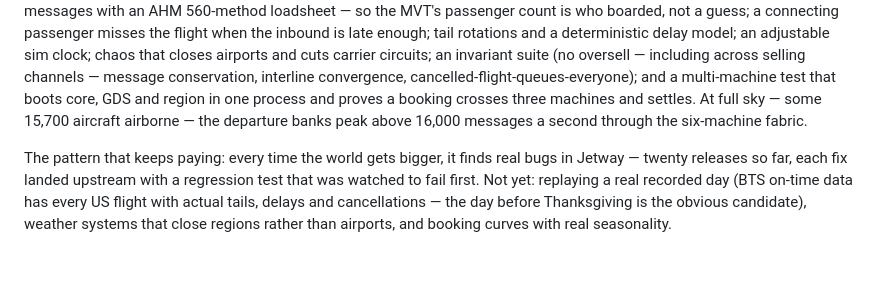
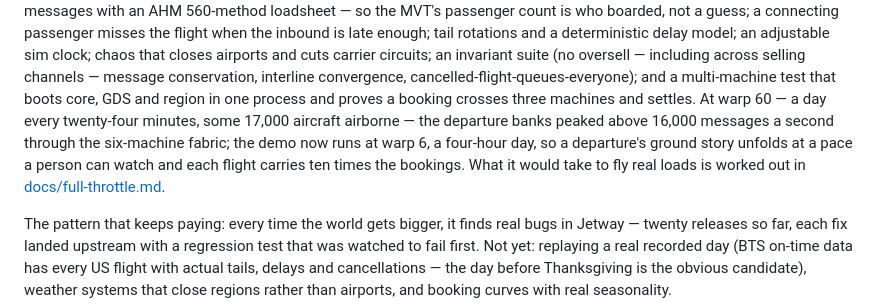
Before and after one commit to adamf/wholesky, a Markdown page: README.md, the part around the change. Rendered like a GitHub page; blank space fills up the shorter version.

Commit message:
docs: what full throttle would take, and the pace the demo runs at now
Co-Authored-By: Claude Fable 5.1 <noreply@anthropic.com>
Claude-Session: https://claude.ai/code/session_01EcjUj4wG4nicvJX2MhGn5x

```diff
--- a/README.md
+++ b/README.md
@@ -248,9 +248,12 @@ carrier circuits; an invariant suite (no oversell — including across
 selling channels — message conservation, interline convergence,
 cancelled-flight-queues-everyone); and a multi-machine test that boots
 core, GDS and region in one process and proves a booking crosses three
-machines and settles. At full sky — some 15,700 aircraft airborne — the
-departure banks peak above 16,000 messages a second through the six-machine
-fabric.
+machines and settles. At warp 60 — a day every twenty-four minutes, some
+17,000 aircraft airborne — the departure banks peaked above 16,000 messages
+a second through the six-machine fabric; the demo now runs at warp 6, a
+four-hour day, so a departure's ground story unfolds at a pace a person can
+watch and each flight carries ten times the bookings. What it would take
+to fly real loads is worked out in [docs/full-throttle.md](docs/full-throttle.md).
 
 The pattern that keeps paying: every time the world gets bigger, it finds
 real bugs in Jetway — twenty releases so far, each fix landed upstream with
```
Also changed, not shown: docs/full-throttle.md (added, +94 -0 lines).
